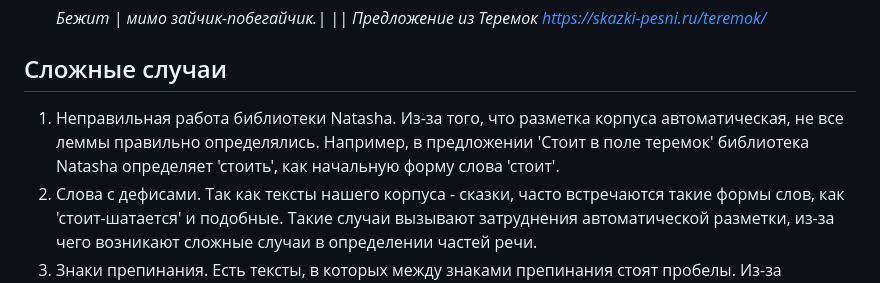
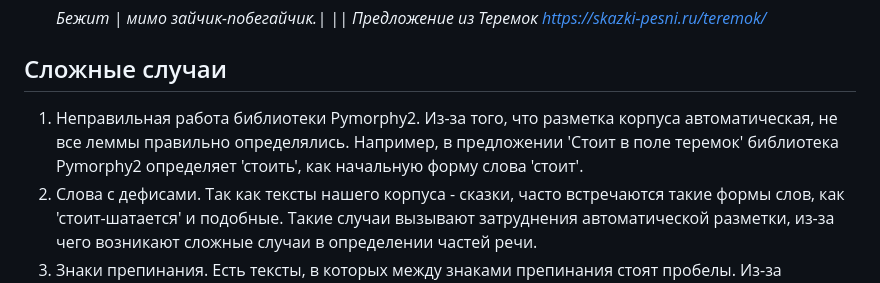
Before and after one commit to ssofiyk/nlp_project, a Markdown page: README.md, the part around the change. Drawn GitHub-style.

```diff
--- a/README.md
+++ b/README.md
@@ -91,7 +91,7 @@
      *Бежит | мимо зайчик-побегайчик.| || Предложение из Теремок https://skazki-pesni.ru/teremok/*
 
 ## Сложные случаи
-1. Неправильная работа библиотеки Natasha. Из-за того, что разметка корпуса автоматическая, не все леммы правильно определялись. Например, в предложении 'Стоит в поле теремок' библиотека Natasha определяет 'стоить', как начальную форму слова 'стоит'.
+1. Неправильная работа библиотеки Pymorphy2. Из-за того, что разметка корпуса автоматическая, не все леммы правильно определялись. Например, в предложении 'Стоит в поле теремок' библиотека Pymorphy2 определяет 'стоить', как начальную форму слова 'стоит'.
 2. Слова с дефисами. Так как тексты нашего корпуса - сказки, часто встречаются такие формы слов, как 'стоит-шатается' и подобные. Такие случаи вызывают затруднения автоматической разметки, из-за чего возникают сложные случаи в определении частей речи.
 3. Знаки препинания. Есть тексты, в которых между знаками препинания стоят пробелы. Из-за пробелов токенезация может быть неправильной, следовательно, на дальнейших этапах сбивается определение центральных контекстов и коллокаций.
 
```
